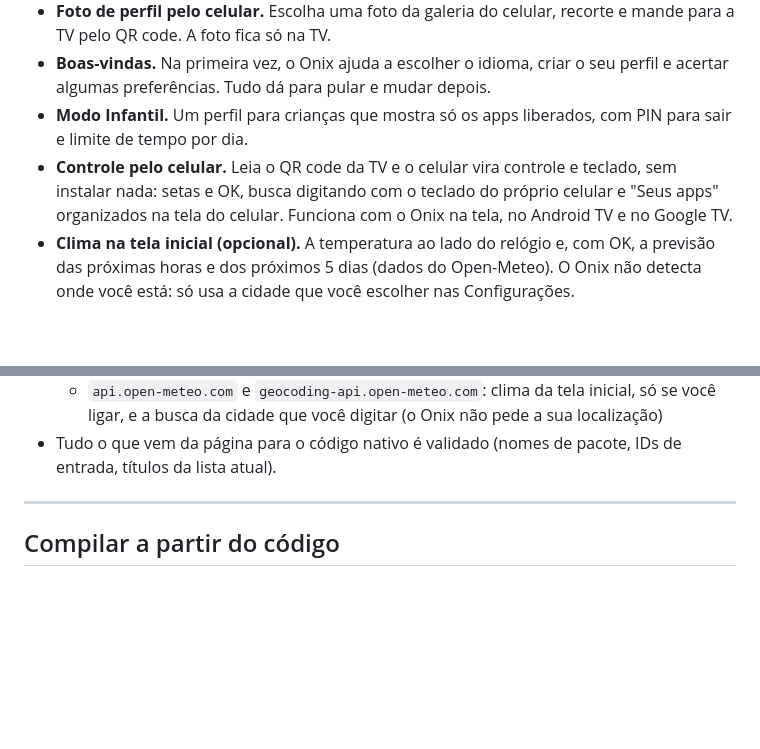
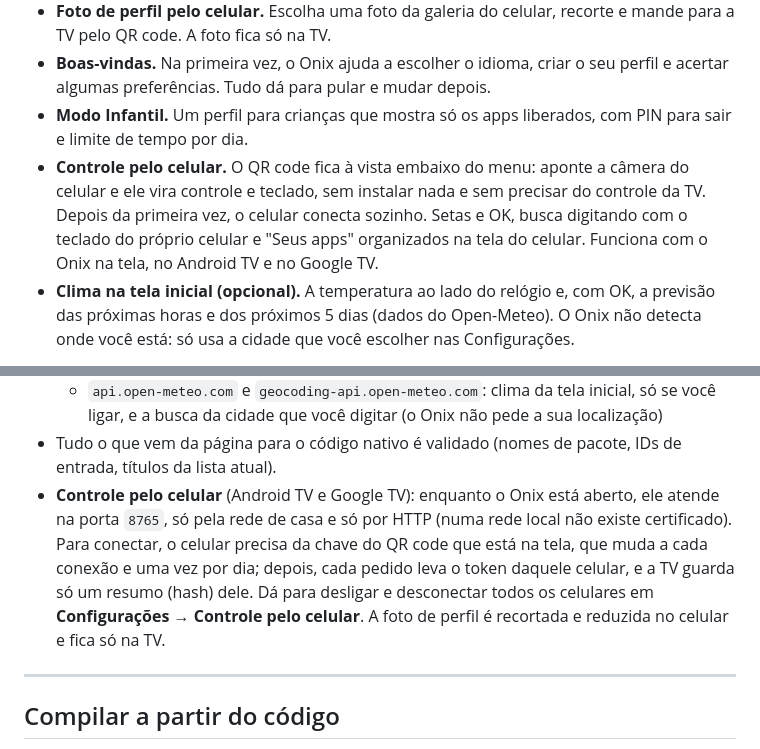
Before and after one commit to ruan2311/onix, a Markdown page: README.md, 2 parts joined by grey strips. GitHub-like rendering; blank space fills up the shorter version.

Commit message:
README: controle pelo celular sem o controle da TV e a privacidade do servidor local
Co-Authored-By: Claude Opus 5.5 <noreply@anthropic.com>

```diff
--- a/README.md
+++ b/README.md
@@ -69,7 +69,7 @@ Onix está en **español**: en **Configuración → Idioma**, elige *Português*
 - **Foto de perfil pelo celular.** Escolha uma foto da galeria do celular, recorte e mande para a TV pelo QR code. A foto fica só na TV.
 - **Boas-vindas.** Na primeira vez, o Onix ajuda a escolher o idioma, criar o seu perfil e acertar algumas preferências. Tudo dá para pular e mudar depois.
 - **Modo Infantil.** Um perfil para crianças que mostra só os apps liberados, com PIN para sair e limite de tempo por dia.
-- **Controle pelo celular.** Leia o QR code da TV e o celular vira controle e teclado, sem instalar nada: setas e OK, busca digitando com o teclado do próprio celular e "Seus apps" organizados na tela do celular. Funciona com o Onix na tela, no Android TV e no Google TV.
+- **Controle pelo celular.** O QR code fica à vista embaixo do menu: aponte a câmera do celular e ele vira controle e teclado, sem instalar nada e sem precisar do controle da TV. Depois da primeira vez, o celular conecta sozinho. Setas e OK, busca digitando com o teclado do próprio celular e "Seus apps" organizados na tela do celular. Funciona com o Onix na tela, no Android TV e no Google TV.
 - **Clima na tela inicial (opcional).** A temperatura ao lado do relógio e, com OK, a previsão das próximas horas e dos próximos 5 dias (dados do Open-Meteo). O Onix não detecta onde você está: só usa a cidade que você escolher nas Configurações.
 
 Na 13.7.5: os jogos ganharam o visual do Onix e fases. Na 13.7.4: o Onix passou a falar **espanhol**.
@@ -530,6 +530,7 @@ Pelo computador, é o mesmo com `adb shell` na frente (ex.: `adb shell pm enable
   - `connectivitycheck.gstatic.com`: teste de internet do chip **Conectado** (uma resposta vazia, a mesma que o Android usa)
   - `api.open-meteo.com` e `geocoding-api.open-meteo.com`: clima da tela inicial, só se você ligar, e a busca da cidade que você digitar (o Onix não pede a sua localização)
 - Tudo o que vem da página para o código nativo é validado (nomes de pacote, IDs de entrada, títulos da lista atual).
+- **Controle pelo celular** (Android TV e Google TV): enquanto o Onix está aberto, ele atende na porta `8765`, só pela rede de casa e só por HTTP (numa rede local não existe certificado). Para conectar, o celular precisa da chave do QR code que está na tela, que muda a cada conexão e uma vez por dia; depois, cada pedido leva o token daquele celular, e a TV guarda só um resumo (hash) dele. Dá para desligar e desconectar todos os celulares em **Configurações → Controle pelo celular**. A foto de perfil é recortada e reduzida no celular e fica só na TV.
 
 ---
 
```
